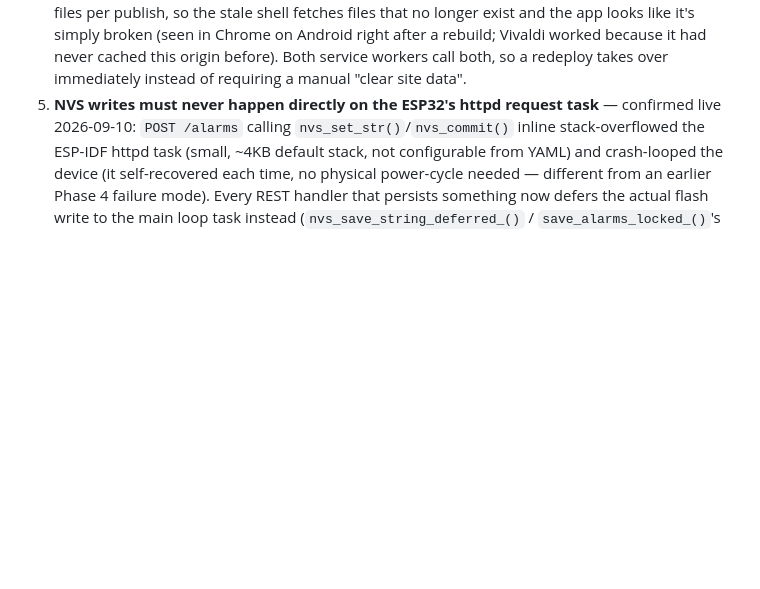
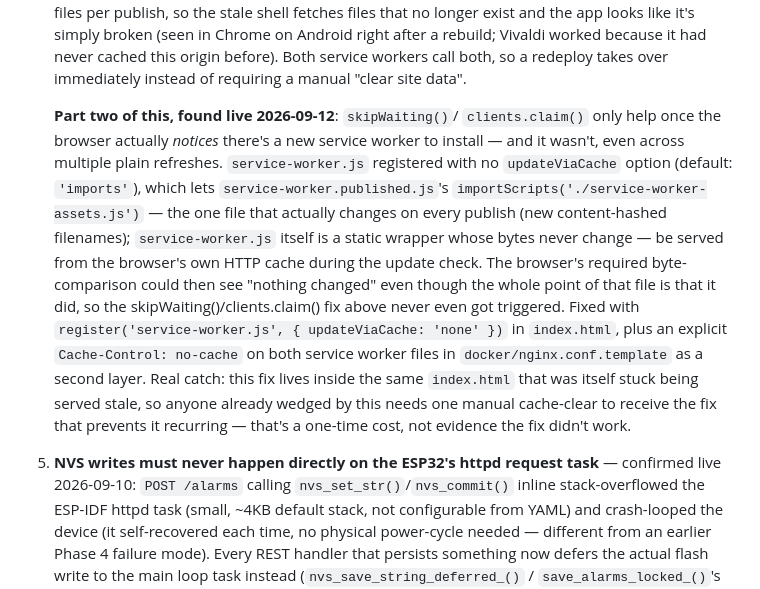
Before and after one commit to bagstac/OpenPit32, a Markdown page: docs/STATE.md, the part around the change. GitHub-like rendering; blank space fills up the shorter version.

Commit message:
Document the PWA update-check caching gotcha in STATE.md
Extends the existing skipWaiting()/clients.claim() gotcha with the
second half of the same problem, found live 2026-09-12.

Co-Authored-By: Claude Sonnet 5 <noreply@anthropic.com>

```diff
--- a/docs/STATE.md
+++ b/docs/STATE.md
@@ -114,6 +114,26 @@ signed-session-cookie login form, holding no grill state of any kind.
    right after a rebuild; Vivaldi worked because it had never cached this
    origin before). Both service workers call both, so a redeploy takes over
    immediately instead of requiring a manual "clear site data".
+
+   **Part two of this, found live 2026-09-12**: `skipWaiting()`/
+   `clients.claim()` only help once the browser actually *notices* there's a
+   new service worker to install — and it wasn't, even across multiple
+   plain refreshes. `service-worker.js` registered with no `updateViaCache`
+   option (default: `'imports'`), which lets `service-worker.published.js`'s
+   `importScripts('./service-worker-assets.js')` — the one file that
+   actually changes on every publish (new content-hashed filenames);
+   `service-worker.js` itself is a static wrapper whose bytes never change —
+   be served from the browser's own HTTP cache during the update check. The
+   browser's required byte-comparison could then see "nothing changed" even
+   though the whole point of that file is that it did, so the
+   skipWaiting()/clients.claim() fix above never even got triggered. Fixed
+   with `register('service-worker.js', { updateViaCache: 'none' })` in
+   `index.html`, plus an explicit `Cache-Control: no-cache` on both service
+   worker files in `docker/nginx.conf.template` as a second layer. Real
+   catch: this fix lives inside the same `index.html` that was itself stuck
+   being served stale, so anyone already wedged by this needs one manual
+   cache-clear to receive the fix that prevents it recurring — that's a
+   one-time cost, not evidence the fix didn't work.
 5. **NVS writes must never happen directly on the ESP32's httpd request
    task** — confirmed live 2026-09-10: `POST /alarms` calling
    `nvs_set_str()`/`nvs_commit()` inline stack-overflowed the ESP-IDF
```
